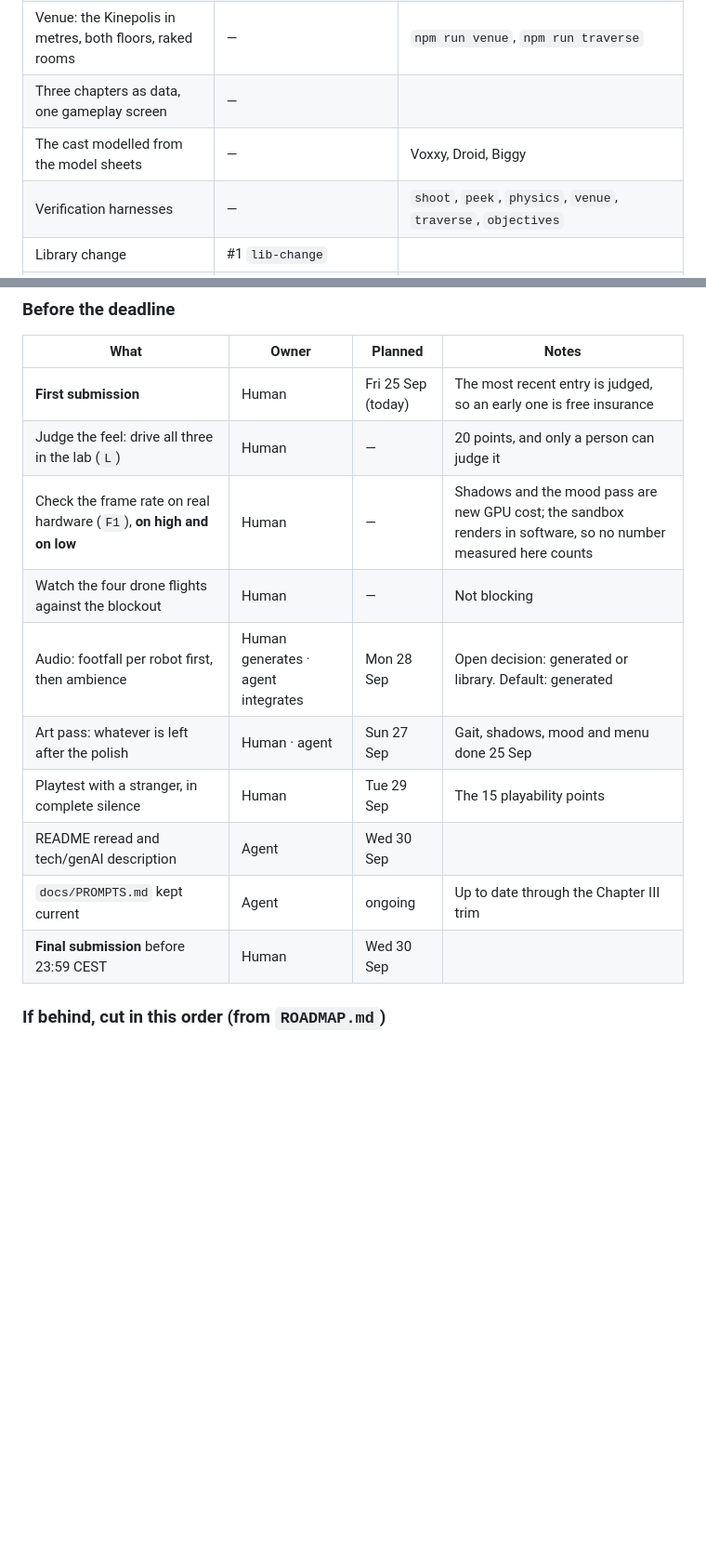
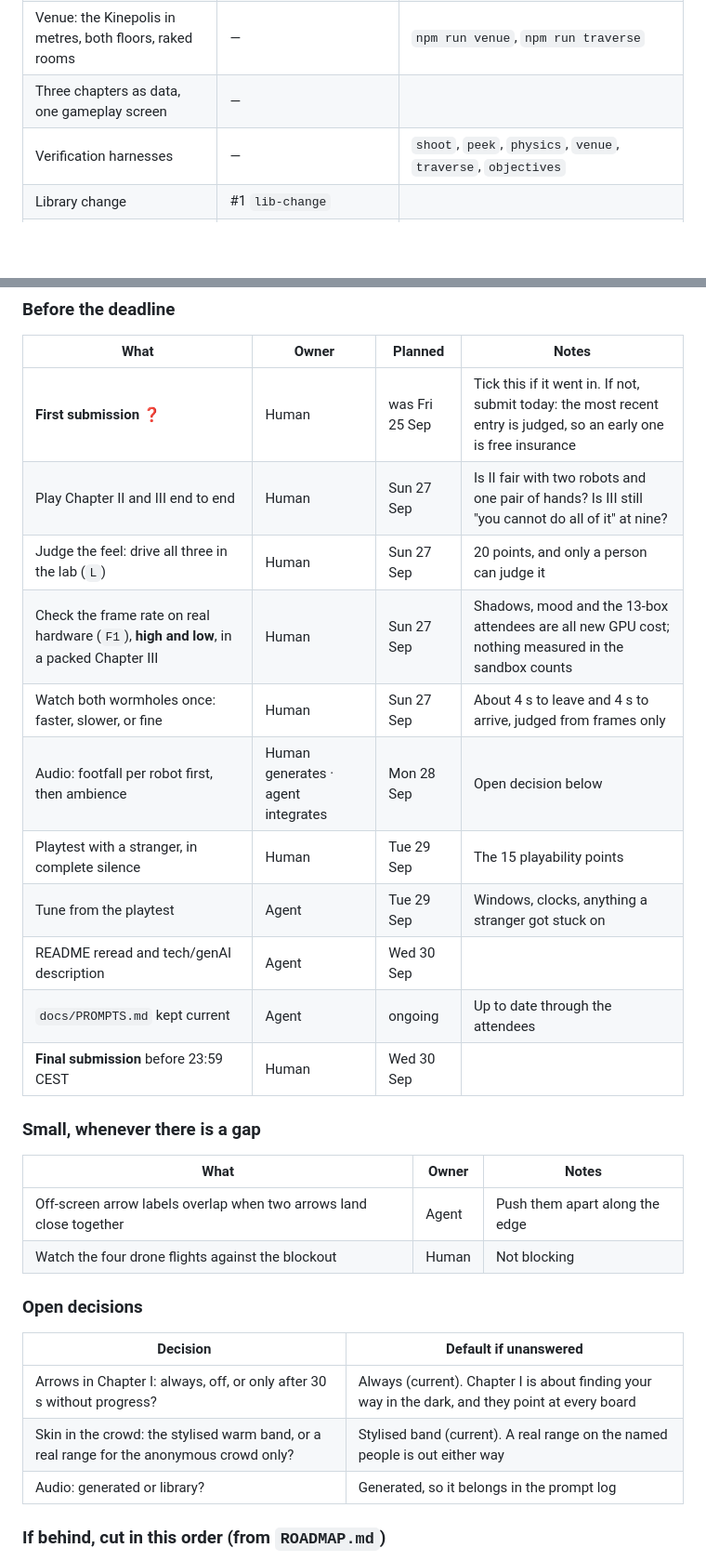
Before and after one commit to LoMagnette/ghost-light, a Markdown page: STATUS.md, 2 parts joined by grey strips. Shown at 93% size. GitHub-like rendering; blank space fills up the shorter version.

```diff
--- a/STATUS.md
+++ b/STATUS.md
@@ -43,7 +45,6 @@ pie showData
 | Physics: 120 Hz fixed step, real mass, payload adds mass | — | `npm run physics` keeps the three robots distinct |
 | Venue: the Kinepolis in metres, both floors, raked rooms | — | `npm run venue`, `npm run traverse` |
 | Three chapters as data, one gameplay screen | — | |
-| The cast modelled from the model sheets | — | Voxxy, Droid, Biggy |
 | Verification harnesses | — | `shoot`, `peek`, `physics`, `venue`, `traverse`, `objectives` |
 | Library change | #1 `lib-change` | |
 | Interior design | #2 `interior-design` | |
@@ -79,16 +89,32 @@ pie showData
 
 | What | Owner | Planned | Notes |
 |---|---|---|---|
-| **First submission** | Human | Fri 25 Sep (today) | The most recent entry is judged, so an early one is free insurance |
-| Judge the feel: drive all three in the lab (`L`) | Human | — | 20 points, and only a person can judge it |
-| Check the frame rate on real hardware (`F1`), **on high and on low** | Human | — | Shadows and the mood pass are new GPU cost; the sandbox renders in software, so no number measured here counts |
-| Watch the four drone flights against the blockout | Human | — | Not blocking |
-| Audio: footfall per robot first, then ambience | Human generates · agent integrates | Mon 28 Sep | Open decision: generated or library. Default: generated |
-| Art pass: whatever is left after the polish | Human · agent | Sun 27 Sep | Gait, shadows, mood and menu done 25 Sep |
+| **First submission** ❓ | Human | was Fri 25 Sep | Tick this if it went in. If not, submit today: the most recent entry is judged, so an early one is free insurance |
+| Play Chapter II and III end to end | Human | Sun 27 Sep | Is II fair with two robots and one pair of hands? Is III still "you cannot do all of it" at nine? |
+| Judge the feel: drive all three in the lab (`L`) | Human | Sun 27 Sep | 20 points, and only a person can judge it |
+| Check the frame rate on real hardware (`F1`), **high and low**, in a packed Chapter III | Human | Sun 27 Sep | Shadows, mood and the 13-box attendees are all new GPU cost; nothing measured in the sandbox counts |
+| Watch both wormholes once: faster, slower, or fine | Human | Sun 27 Sep | About 4 s to leave and 4 s to arrive, judged from frames only |
+| Audio: footfall per robot first, then ambience | Human generates · agent integrates | Mon 28 Sep | Open decision below |
 | Playtest with a stranger, in complete silence | Human | Tue 29 Sep | The 15 playability points |
+| Tune from the playtest | Agent | Tue 29 Sep | Windows, clocks, anything a stranger got stuck on |
 | README reread and tech/genAI description | Agent | Wed 30 Sep | |
-| `docs/PROMPTS.md` kept current | Agent | ongoing | Up to date through the Chapter III trim |
+| `docs/PROMPTS.md` kept current | Agent | ongoing | Up to date through the attendees |
 | **Final submission** before 23:59 CEST | Human | Wed 30 Sep | |
+
+### Small, whenever there is a gap
+
+| What | Owner | Notes |
+|---|---|---|
+| Off-screen arrow labels overlap when two arrows land close together | Agent | Push them apart along the edge |
+| Watch the four drone flights against the blockout | Human | Not blocking |
+
+### Open decisions
+
+| Decision | Default if unanswered |
+|---|---|
+| Arrows in Chapter I: always, off, or only after 30 s without progress? | Always (current). Chapter I is about finding your way in the dark, and they point at every board |
+| Skin in the crowd: the stylised warm band, or a real range for the anonymous crowd only? | Stylised band (current). A real range on the named people is out either way |
+| Audio: generated or library? | Generated, so it belongs in the prompt log |
 
 ### If behind, cut in this order (from `ROADMAP.md`)
 
```
Also changed, not shown: other parts of STATUS.md (+40 -30 lines), ROADMAP.md (+3 -3 lines).
